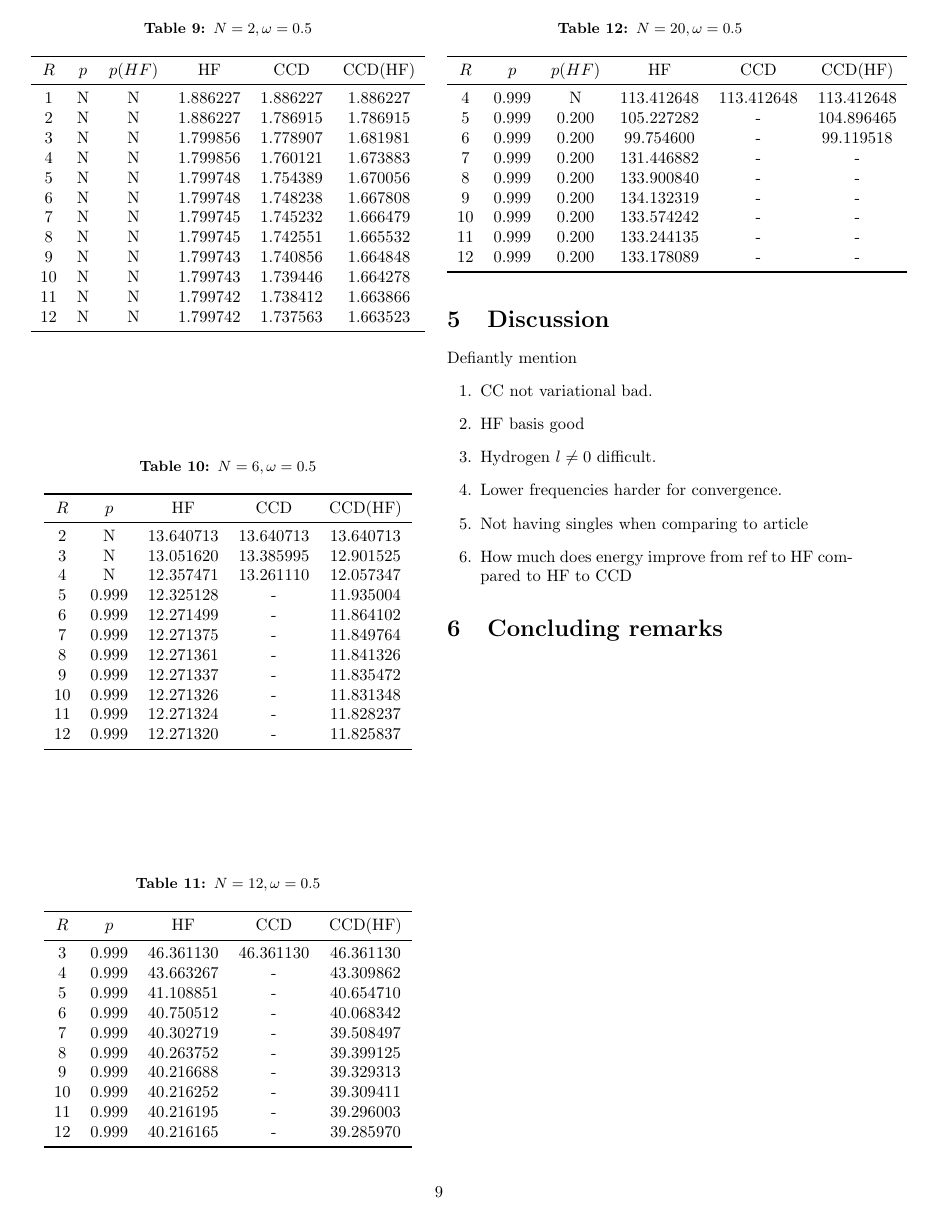
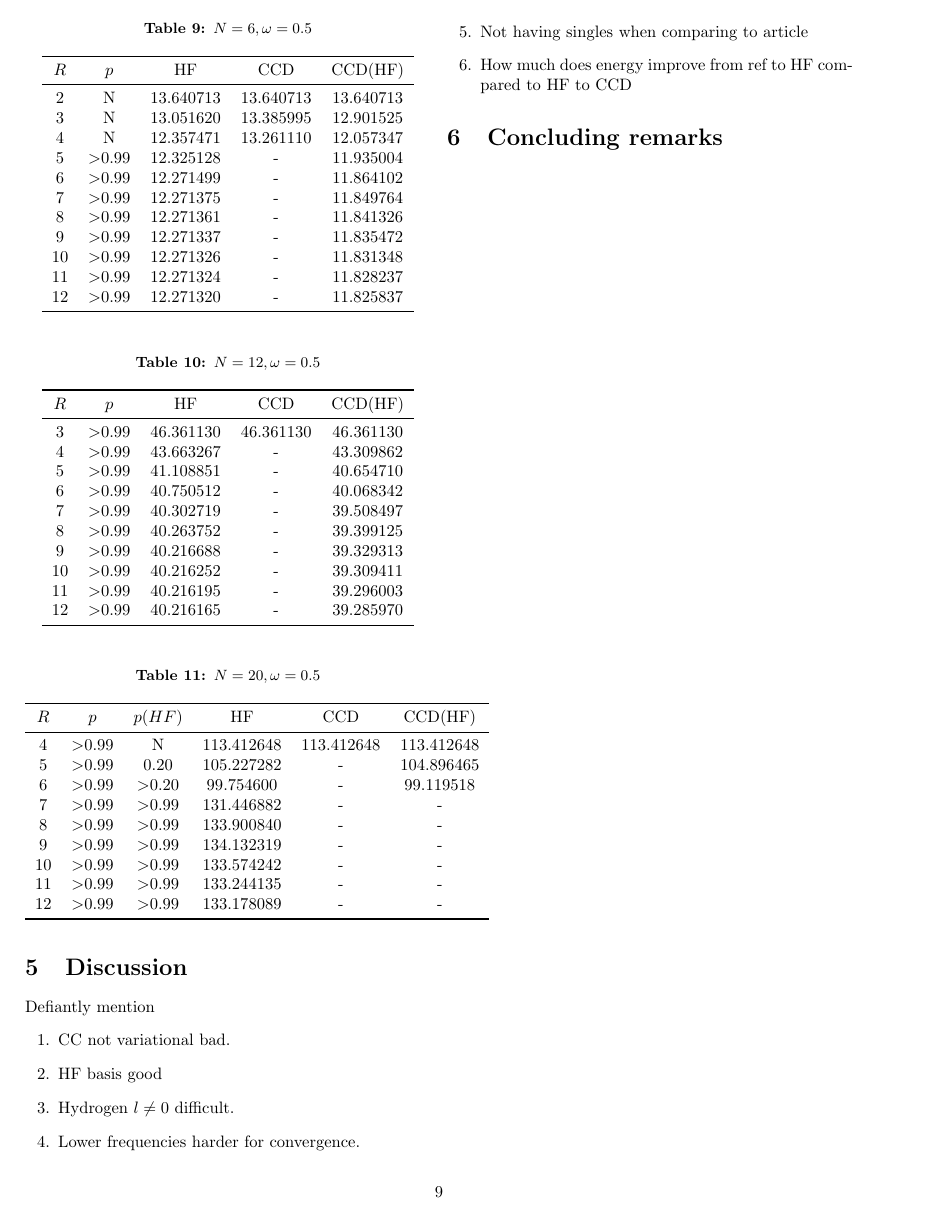
Before and after one commit to hkve/coupled-cluster-FYS4411, a LaTeX paper (tex/main.tex, which reads tex/sections/results.tex): page 9 of 11. Compiled offline with pdfLaTeX.

Commit message:
More and more tables

```diff
--- a/tex/sections/results.tex
+++ b/tex/sections/results.tex
@@ -163,32 +161,7 @@ make tables for multiple particles increasing the number of shells. Adding timin
     \end{tabular}
 \end{table}
 
-\begin{table}[H]
-    \centering
-    \caption{$N = 2, \omega = 0.5$}
-    \begin{tabular}{cccccc}
-    \toprule
-    $R$ & $p$ & $p(HF)$ & HF & CCD & CCD(HF) \\
-    \midrule
-    1 & N & N & 1.886227 & 1.886227 & 1.886227 \\
-    2 & N & N & 1.886227 & 1.786915 & 1.786915 \\
-    3 & N & N & 1.799856 & 1.778907 & 1.681981 \\
-    4 & N & N & 1.799856 & 1.760121 & 1.673883 \\
-    5 & N & N & 1.799748 & 1.754389 & 1.670056 \\
-    6 & N & N & 1.799748 & 1.748238 & 1.667808 \\
-    7 & N & N & 1.799745 & 1.745232 & 1.666479 \\
-    8 & N & N & 1.799745 & 1.742551 & 1.665532 \\
-    9 & N & N & 1.799743 & 1.740856 & 1.664848 \\
-    10 & N & N & 1.799743 & 1.739446 & 1.664278 \\
-    11 & N & N & 1.799742 & 1.738412 & 1.663866 \\
-    12 & N & N & 1.799742 & 1.737563 & 1.663523 \\
-    \bottomrule
-    \end{tabular}
-\end{table}
-
-
-
-\begin{table}[H]
+    \begin{table}[H]
     \centering
     \caption{$N = 6, \omega = 0.5$}
     \begin{tabular}{ccccc}
@@ -198,55 +171,55 @@ make tables for multiple particles increasing the number of shells. Adding timin
     2 & N & 13.640713 & 13.640713 & 13.640713 \\
     3 & N & 13.051620 & 13.385995 & 12.901525 \\
     4 & N & 12.357471 & 13.261110 & 12.057347 \\
-    5 & 0.999 & 12.325128 & - & 11.935004 \\
-    6 & 0.999 & 12.271499 & - & 11.864102 \\
-    7 & 0.999 & 12.271375 & - & 11.849764 \\
-    8 & 0.999 & 12.271361 & - & 11.841326 \\
-    9 & 0.999 & 12.271337 & - & 11.835472 \\
-    10 & 0.999 & 12.271326 & - & 11.831348 \\
-    11 & 0.999 & 12.271324 & - & 11.828237 \\
-    12 & 0.999 & 12.271320 & - & 11.825837 \\
+    5 & $>$0.99 & 12.325128 & - & 11.935004 \\
+    6 & $>$0.99 & 12.271499 & - & 11.864102 \\
+    7 & $>$0.99 & 12.271375 & - & 11.849764 \\
+    8 & $>$0.99 & 12.271361 & - & 11.841326 \\
+    9 & $>$0.99 & 12.271337 & - & 11.835472 \\
+    10 & $>$0.99 & 12.271326 & - & 11.831348 \\
+    11 & $>$0.99 & 12.271324 & - & 11.828237 \\
+    12 & $>$0.99 & 12.271320 & - & 11.825837 \\
     \bottomrule
     \end{tabular}
 \end{table}
 
-\begin{table}[H]
+    \begin{table}[H]
     \centering
     \caption{$N = 12, \omega = 0.5$}
     \begin{tabular}{ccccc}
     \toprule
     $R$ & $p$ & HF & CCD & CCD(HF) \\
     \midrule
-    3 & 0.999 & 46.361130 & 46.361130 & 46.361130 \\
-    4 & 0.999 & 43.663267 & - & 43.309862 \\
-    5 & 0.999 & 41.108851 & - & 40.654710 \\
-    6 & 0.999 & 40.750512 & - & 40.068342 \\
-    7 & 0.999 & 40.302719 & - & 39.508497 \\
-    8 & 0.999 & 40.263752 & - & 39.399125 \\
-    9 & 0.999 & 40.216688 & - & 39.329313 \\
-    10 & 0.999 & 40.216252 & - & 39.309411 \\
-    11 & 0.999 & 40.216195 & - & 39.296003 \\
-    12 & 0.999 & 40.216165 & - & 39.285970 \\
+    3 & $>$0.99 & 46.361130 & 46.361130 & 46.361130 \\
+    4 & $>$0.99 & 43.663267 & - & 43.309862 \\
+    5 & $>$0.99 & 41.108851 & - & 40.654710 \\
+    6 & $>$0.99 & 40.750512 & - & 40.068342 \\
+    7 & $>$0.99 & 40.302719 & - & 39.508497 \\
+    8 & $>$0.99 & 40.263752 & - & 39.399125 \\
+    9 & $>$0.99 & 40.216688 & - & 39.329313 \\
+    10 & $>$0.99 & 40.216252 & - & 39.309411 \\
+    11 & $>$0.99 & 40.216195 & - & 39.296003 \\
+    12 & $>$0.99 & 40.216165 & - & 39.285970 \\
     \bottomrule
     \end{tabular}
 \end{table}
 
-\begin{table}[H]
+    \begin{table}[H]
     \centering
     \caption{$N = 20, \omega = 0.5$}
     \begin{tabular}{cccccc}
     \toprule
     $R$ & $p$ & $p(HF)$ & HF & CCD & CCD(HF) \\
     \midrule
-    4 & 0.999 & N & 113.412648 & 113.412648 & 113.412648 \\
-    5 & 0.999 & 0.200 & 105.227282 & - & 104.896465 \\
-    6 & 0.999 & 0.200 & 99.754600 & - & 99.119518 \\
-    7 & 0.999 & 0.200 & 131.446882 & - & - \\
-    8 & 0.999 & 0.200 & 133.900840 & - & - \\
-    9 & 0.999 & 0.200 & 134.132319 & - & - \\
-    10 & 0.999 & 0.200 & 133.574242 & - & - \\
-    11 & 0.999 & 0.200 & 133.244135 & - & - \\
-    12 & 0.999 & 0.200 & 133.178089 & - & - \\
+    4 & $>$0.99 & N & 113.412648 & 113.412648 & 113.412648 \\
+    5 & $>$0.99 & 0.20 & 105.227282 & - & 104.896465 \\
+    6 & $>$0.99 & $>$0.20 & 99.754600 & - & 99.119518 \\
+    7 & $>$0.99 & $>$0.99 & 131.446882 & - & - \\
+    8 & $>$0.99 & $>$0.99 & 133.900840 & - & - \\
+    9 & $>$0.99 & $>$0.99 & 134.132319 & - & - \\
+    10 & $>$0.99 & $>$0.99 & 133.574242 & - & - \\
+    11 & $>$0.99 & $>$0.99 & 133.244135 & - & - \\
+    12 & $>$0.99 & $>$0.99 & 133.178089 & - & - \\
     \bottomrule
     \end{tabular}
 \end{table}
```
Also changed, not shown: tex/main.pdf, tex/sections/results.tex (114 more changed lines).
